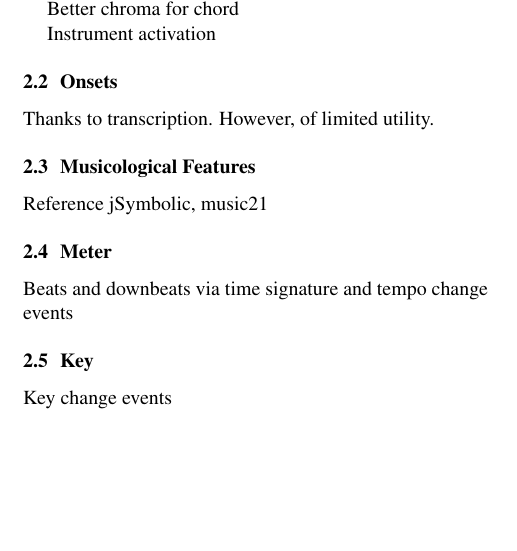
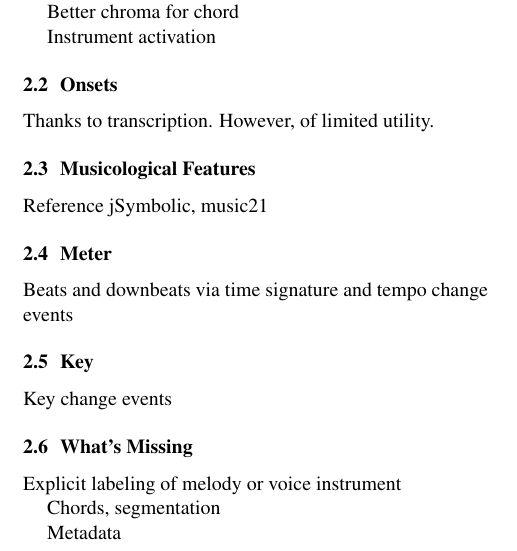
Before and after one commit to craffel/ismir2016extracting, a LaTeX paper (ISMIR2016template.tex): part of one column of page 1 of 2, cut so that both start at the same text, the shorter picture padded with empty space. Compiled offline with pdfLaTeX.

Commit message:
Add "What's missing" section outline
This section will describe things which MIDI files do not have.

```diff
--- a/ISMIR2016template.tex
+++ b/ISMIR2016template.tex
@@ -80,6 +80,14 @@ Beats and downbeats via time signature and tempo change events
 
 Key change events
 
+\subsection{What's Missing}
+
+Explicit labeling of melody or voice instrument
+
+Chords, segmentation
+
+Metadata
+
 \section{Utilizing MIDI Files as Ground Truth}
 \label{sec:utilizing}
 
```
